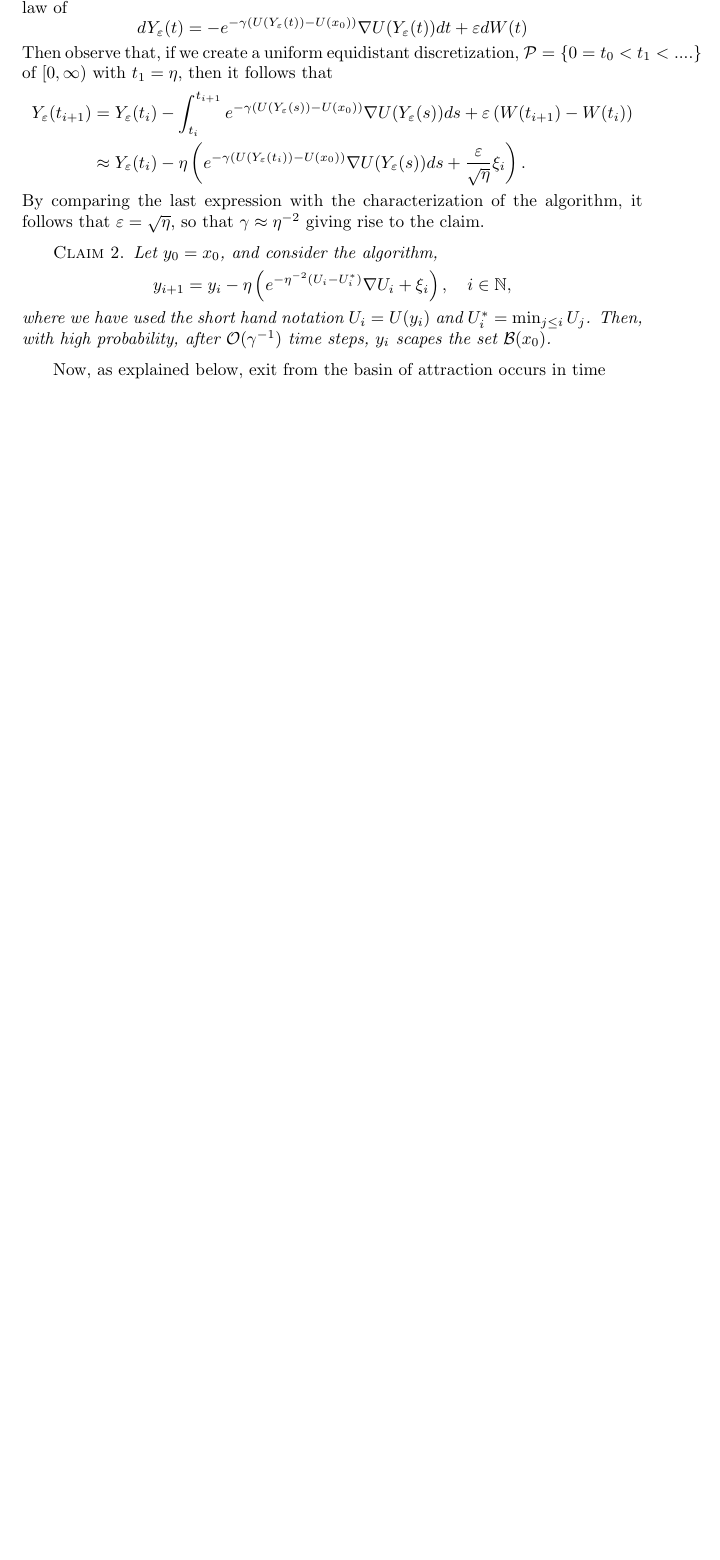
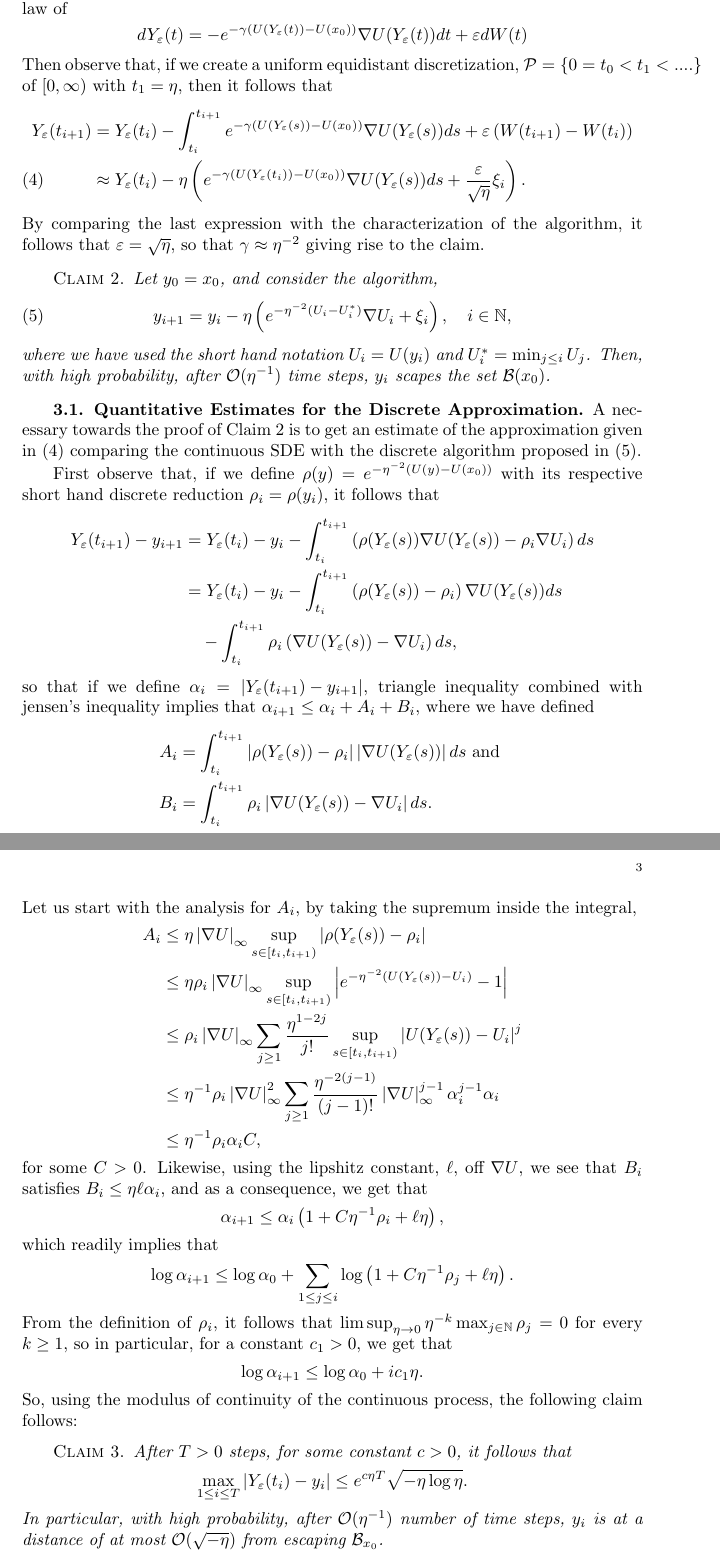
Before and after one commit to quantliquidlabs/gradientOptimization, a LaTeX document (Documents/stateDependentGradientDescent.tex): part of page 2 of 2 before the commit and two parts of pages 2 and 3 of 3 after it, the two joined at a grey line, cut so that both start at the same text, the shorter picture padded with empty space. Compiled offline with pdfLaTeX.

Commit message:
v1.0 of time of exit proof

```diff
--- a/Documents/stateDependentGradientDescent.tex
+++ b/Documents/stateDependentGradientDescent.tex
@@ -123,18 +123,60 @@ Let us consider SDE~\eqref{eqn: master} up to time $\tau_1$, so that the law of
 d\y(t) = - e^{ - \gamma \left(  U(\y(t)) - U(x_0) \right )} \nabla U(\y(t)) dt + \eps dW(t)
 \]
 Then observe that, if we create a uniform equidistant discretization, $\mathcal{P}=\left\{ 0=t_0 < t_1 <.... \right \}$ of $[0,\infty)$ with $t_1 = \eta$, then it follows that
+\begin{align} \notag
+\y(t_{i+1})  &= \y(t_i) - \int_{t_i}^{t_{i+1}}   e^{ - \gamma \left(  U(\y(s)) - U(x_0) \right )} \nabla U(\y(s))ds + \eps \left( W(t_{i+1}) - W(t_i) \right) \\
+&\approx \y(t_i) - \eta \left(   e^{ - \gamma \left(  U(\y(t_i)) - U(x_0) \right )} \nabla U(\y(s))ds + \frac{\eps}{\sqrt{\eta}} \xi_i \right). \label{eqn: discrete}
+\end{align}
+By comparing the last expression with the characterization of the algorithm, it follows that $\eps = \sqrt{\eta}$, so that $\gamma \approx \eta^{-2}$ giving rise to the claim.
+\begin{claim}\label{claim: convergence}
+Let $y_0 = x_0$, and consider the algorithm,
+\begin{equation} \label{eqn: algo}
+y_{i+1} = y_i  - \eta \left( e^{ -\eta^{-2} \left( U_i - U^*_i  \right) } \nabla U_i + \xi_i \right), \quad i \in \mathbb{N},
+\end{equation}
+where we have used the short hand notation $U_i = U(y_i)$ and $U^*_i = \min_{ j \leq i } U_j $. Then, with high probability, after $\mathcal{O}(\eta^{-1})$ time steps, $y_i$ scapes the set $\mathcal{B}(x_0)$.
+\end{claim}
+\subsection{Quantitative Estimates for the Discrete Approximation}
+A necessary towards the proof of Claim~\ref{claim: convergence} is to get an estimate of the approximation given in~\eqref{eqn: discrete} comparing the continuous SDE with the discrete algorithm proposed in~\eqref{eqn: algo}.
+
+First observe that, if we define $\rho(y) = e^{ - \eta^{-2} \left(  U(y) - U(x_0) \right )}$ with its respective short hand discrete reduction $\rho_i = \rho(y_i)$, it follows that
 \begin{align*}
-\y(t_{i+1})  &= \y(t_i) - \int_{t_i}^{t_{i+1}}   e^{ - \gamma \left(  U(\y(s)) - U(x_0) \right )} \nabla U(\y(s))ds + \eps \left( W(t_{i+1}) - W(t_i) \right) \\
-&\approx \y(t_i) - \eta \left(   e^{ - \gamma \left(  U(\y(t_i)) - U(x_0) \right )} \nabla U(\y(s))ds + \frac{\eps}{\sqrt{\eta}} \xi_i \right).
+\y(t_{i+1}) - y_{i+1} &= \y(t_i) - y_i  - \int_{t_i}^{t_{i+1}} \left(  \rho(\y(s) ) \nabla U(\y(s)) - \rho_i \nabla U_i \right ) ds \\
+& = \y(t_i) - y_i  - \int_{t_i}^{t_{i+1}} \left(  \rho(\y(s) ) - \rho_i \right) \nabla U(\y(s)) ds
+\\ & \quad - \int_{t_i}^{t_{i+1}} \rho_i\left(\nabla U(\y(s)) -  \nabla U_i \right ) ds,
 \end{align*}
-By comparing the last expression with the characterization of the algorithm, it follows that $\eps = \sqrt{\eta}$, so that $\gamma \approx \eta^{-2}$ giving rise to the claim.
+so that if we define $\alpha_i = \left\vert  \y(t_{i+1}) - y_{i+1} \right\vert$, triangle inequality combined with jensen's inequality implies that
+$\alpha_{i+1} \leq \alpha_i + A_i + B_i,$ where we have defined
+\begin{align*}
+A_i &=   \int_{t_i}^{t_{i+1}} \left\vert  \rho(\y(s) ) - \rho_i \right\vert \left \vert \nabla U(\y(s)) \right \vert ds \text{ and }\\
+B_i &= \int_{t_i}^{t_{i+1}} \rho_i\left\vert\nabla U(\y(s)) -  \nabla U_i \right\vert ds.
+\end{align*}
+Let us start with the analysis for $A_i$, by taking the supremum inside the integral,
+\begin{align*}
+A_i  &\leq \eta \left \vert \nabla U \right \vert_\infty \sup_{ s\in [t_i, t_{i+1}) } \left\vert  \rho(\y(s) ) - \rho_i \right\vert \\
+&\leq \eta \rho_i \left \vert \nabla U \right \vert_\infty \sup_{ s\in [t_i, t_{i+1}) } \left\vert  e^{ - \eta^{-2} \left(  U(\y(s)) - U_i \right )} - 1\right\vert \\
+&\leq \rho_i \left \vert \nabla U \right \vert_\infty \sum_{j \geq 1 } \frac{ \eta^{1 - 2j } }{j!}  \sup_{ s\in [t_i, t_{i+1}) } \left \vert  U(\y(s)) - U_i \right \vert^j   \\
+&\leq \eta^{-1} \rho_i \left \vert \nabla U \right \vert_\infty^2 \sum_{j \geq 1 } \frac{ \eta^{- 2(j-1) } }{(j-1)!} \left \vert \nabla U \right \vert_\infty^{j-1} \alpha_i^{j-1} \alpha_i \\
+&\leq \eta^{-1} \rho_i \alpha_i C,
+\end{align*}
+for some $C>0$. Likewise, using the lipshitz constant, $\ell$, off $\nabla U$, we see that $B_i$ satisfies $B_i \leq \eta \ell \alpha_i$, and as a consequence,  we get that
+\[
+\alpha_{i+1} \leq \alpha_i \left( 1 + C \eta^{-1} \rho_i + \ell \eta \right),
+\]
+which readily implies that
+\[
+\log \alpha_{i+1} \leq \log \alpha_0 + \sum_{ 1 \leq j \leq i } \log \left(  1 + C \eta^{-1} \rho_j + \ell \eta  \right ).
+\]
+From the definition of $\rho_i$, it follows that $\limsup_{\eta \to 0 } \eta^{-k} \max_{ j \in \mathbb{N} } \rho_j = 0 $ for every $k\geq 1$, so in particular, for a constant $c_1>0$, we get that
+\[
+\log \alpha_{i+1} \leq \log \alpha_0 + i c_1 \eta.
+\]
+So, using the modulus of continuity of the continuous process, the following claim follows:
 \begin{claim}
-Let $y_0 = x_0$, and consider the algorithm,
+After $T>0$ steps, for some constant $c>0$, it follows that
 \[
-y_{i+1} = y_i  - \eta \left( e^{ -\eta^{-2} \left( U_i - U^*_i  \right) } \nabla U_i + \xi_i \right), \quad i \in \mathbb{N},
+\max_{ 1 \leq i \leq T } \left \vert \y(t_i) - y_i \right \vert \leq e^{c\eta T } \sqrt{ -\eta \log \eta }.
 \]
-where we have used the short hand notation $U_i = U(y_i)$ and $U^*_i = \min_{ j \leq i } U_j $. Then, with high probability, after $\mathcal{O}(\gamma^{-1})$ time steps, $y_i$ scapes the set $\mathcal{B}(x_0)$.
+In particular, with high probability, after $\mathcal{O}(\eta^{-1})$ number of time steps, $y_i$ is at a distance of at most $\mathcal{O}(\sqrt{-\eta})$ from escaping $\mathcal{B}_{x_0}$.
 \end{claim}
-Now, as explained below, exit from the basin of attraction occurs in time
 
 \end{document}
```
Also changed, not shown: Documents/stateDependentGradientDescent.pdf, Documents/stateDependentGradientDescent.tex (2 more changed lines).
